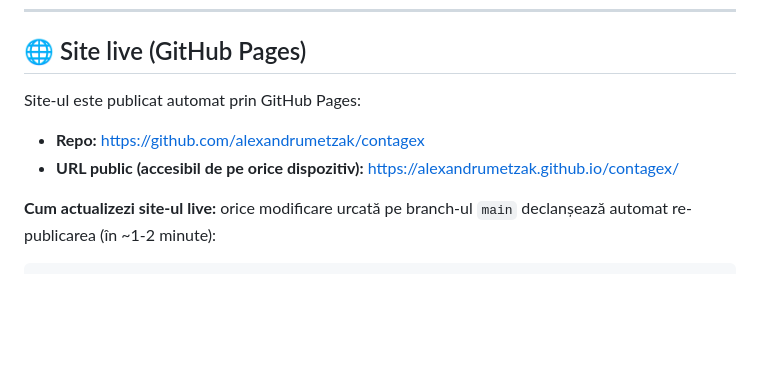
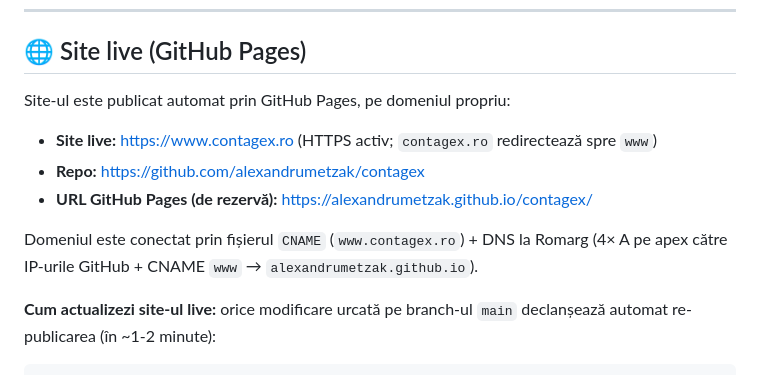
Before and after one commit to alexandrumetzak/contagex, a Markdown page: README.md, the part around the change. GitHub-like rendering; blank space fills up the shorter version.

Commit message:
docs: domeniu live www.contagex.ro (HTTPS activ)
Co-Authored-By: Claude Opus 4.8 (1M context) <noreply@anthropic.com>

```diff
--- a/README.md
+++ b/README.md
@@ -101,10 +101,14 @@ Formularul folosește **Formspree** ca să trimită mesajele pe e-mailul directo
 
 ## 🌐 Site live (GitHub Pages)
 
-Site-ul este publicat automat prin GitHub Pages:
+Site-ul este publicat automat prin GitHub Pages, pe domeniul propriu:
 
+- **Site live:** https://www.contagex.ro (HTTPS activ; `contagex.ro` redirectează spre `www`)
 - **Repo:** https://github.com/alexandrumetzak/contagex
-- **URL public (accesibil de pe orice dispozitiv):** https://alexandrumetzak.github.io/contagex/
+- **URL GitHub Pages (de rezervă):** https://alexandrumetzak.github.io/contagex/
+
+Domeniul este conectat prin fișierul `CNAME` (`www.contagex.ro`) + DNS la Romarg
+(4× A pe apex către IP-urile GitHub + CNAME `www` → `alexandrumetzak.github.io`).
 
 **Cum actualizezi site-ul live:** orice modificare urcată pe branch-ul `main`
 declanșează automat re-publicarea (în ~1-2 minute):
```
